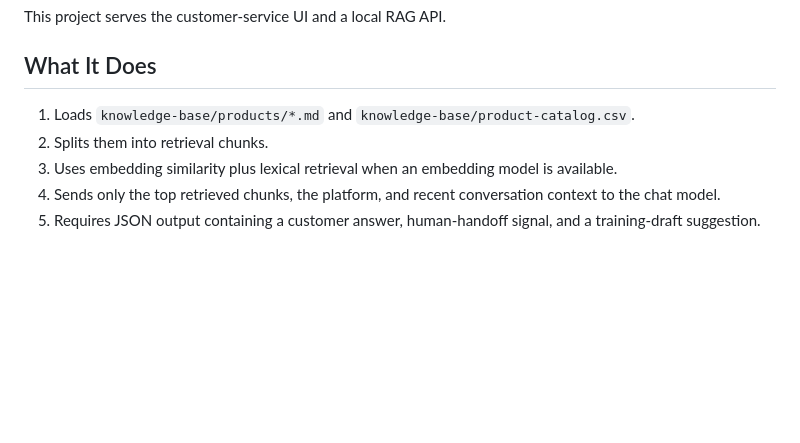
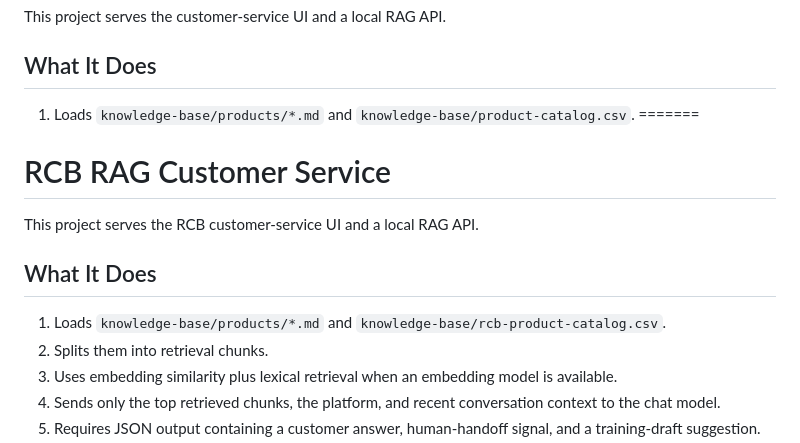
Before and after one commit to oestudiomacau/oe-desk, a Markdown page: README.md, the part around the change. Drawn GitHub-style; blank space fills up the shorter version.

```diff
--- a/README.md
+++ b/README.md
@@ -5,6 +5,14 @@ This project serves the customer-service UI and a local RAG API.
 ## What It Does
 
 1. Loads `knowledge-base/products/*.md` and `knowledge-base/product-catalog.csv`.
+=======
+# RCB RAG Customer Service
+
+This project serves the RCB customer-service UI and a local RAG API.
+
+## What It Does
+
+1. Loads `knowledge-base/products/*.md` and `knowledge-base/rcb-product-catalog.csv`.
 2. Splits them into retrieval chunks.
 3. Uses embedding similarity plus lexical retrieval when an embedding model is available.
 4. Sends only the top retrieved chunks, the platform, and recent conversation context to the chat model.
```
